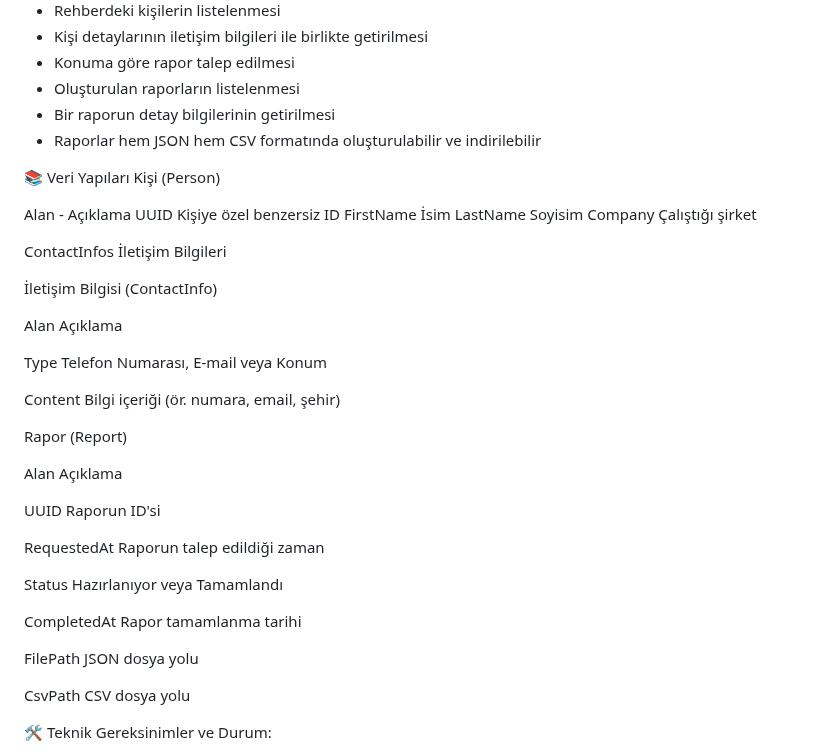
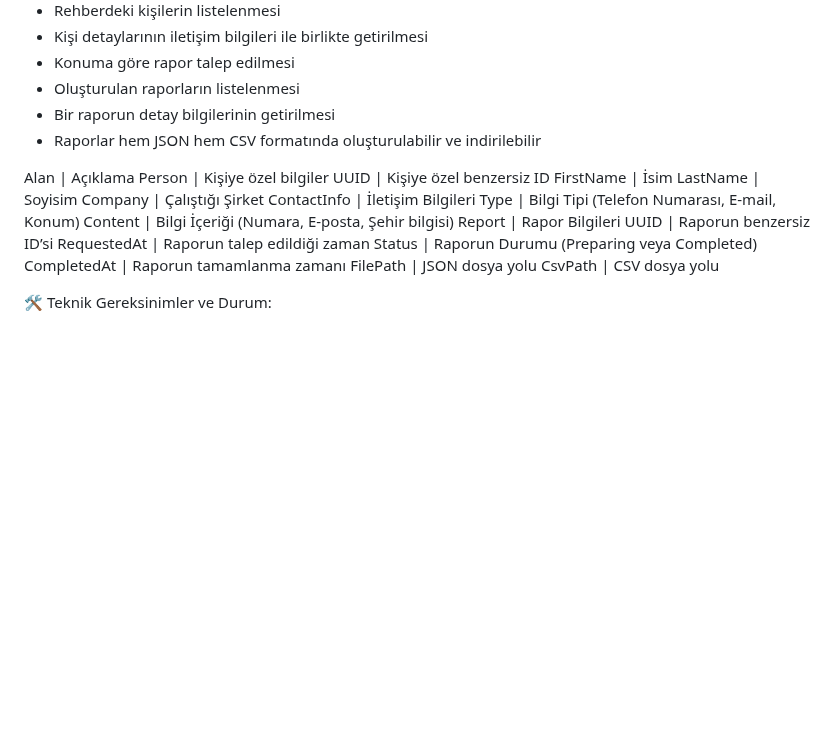
Before and after one commit to erenmulkoglu96/assessment-backend-net, a Markdown page: readme.md, the part around the change. GitHub-like rendering; blank space fills up the shorter version.

```diff
--- a/readme.md
+++ b/readme.md
@@ -27,40 +27,22 @@ Bu proje, bir telefon rehberi sistemini mikroservisler mimarisi ile geliştirmek
 - Raporlar hem JSON hem CSV formatında oluşturulabilir ve indirilebilir
 
 
-📚 Veri Yapıları
-Kişi (Person)
-
-Alan	- Açıklama
-UUID	Kişiye özel benzersiz ID
-FirstName	İsim
-LastName	Soyisim
-Company	Çalıştığı şirket
-
-ContactInfos	İletişim Bilgileri
-
-İletişim Bilgisi (ContactInfo)
-
-Alan	Açıklama
-
-Type	Telefon Numarası, E-mail veya Konum
-
-Content	Bilgi içeriği (ör. numara, email, şehir)
-
-Rapor (Report)
-
-Alan	Açıklama
-
-UUID	Raporun ID'si
-
-RequestedAt	Raporun talep edildiği zaman
-
-Status	Hazırlanıyor veya Tamamlandı
-
-CompletedAt	Rapor tamamlanma tarihi
-
-FilePath	JSON dosya yolu
-
-CsvPath	CSV dosya yolu
+Alan | Açıklama
+Person | Kişiye özel bilgiler
+UUID | Kişiye özel benzersiz ID
+FirstName | İsim
+LastName | Soyisim
+Company | Çalıştığı Şirket
+ContactInfo | İletişim Bilgileri
+Type | Bilgi Tipi (Telefon Numarası, E-mail, Konum)
+Content | Bilgi İçeriği (Numara, E-posta, Şehir bilgisi)
+Report | Rapor Bilgileri
+UUID | Raporun benzersiz ID’si
+RequestedAt | Raporun talep edildiği zaman
+Status | Raporun Durumu (Preparing veya Completed)
+CompletedAt | Raporun tamamlanma zamanı
+FilePath | JSON dosya yolu
+CsvPath | CSV dosya yolu
 
 
 🛠 Teknik Gereksinimler ve Durum:
```
